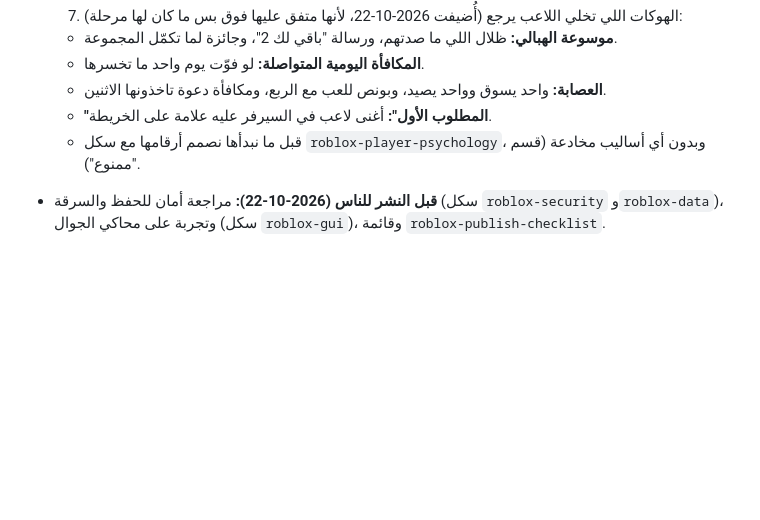
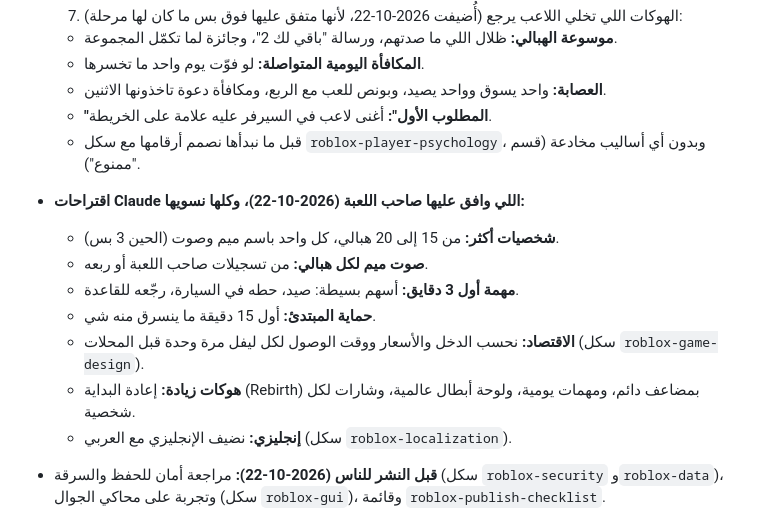
Before and after one commit to nasssersddad/-, a Markdown page: roblox/steal-the-habali/DESIGN.md, the part around the change. Rendered like a GitHub page; blank space fills up the shorter version.

```diff
--- a/roblox/steal-the-habali/DESIGN.md
+++ b/roblox/steal-the-habali/DESIGN.md
@@ -134,6 +134,14 @@
   - **العصابة:** واحد يسوق وواحد يصيد، وبونص للعب مع الربع، ومكافأة دعوة تاخذونها الاثنين.
   - **"المطلوب الأول":** أغنى لاعب في السيرفر عليه علامة على الخريطة.
   - قبل ما نبدأها نصمم أرقامها مع سكل `roblox-player-psychology`، وبدون أي أساليب مخادعة (قسم "ممنوع").
+- **اقتراحات Claude اللي وافق عليها صاحب اللعبة (2026-10-22)، وكلها نسويها:**
+  - **شخصيات أكثر:** من 15 إلى 20 هبالي، كل واحد باسم ميم وصوت (الحين 3 بس).
+  - **صوت ميم لكل هبالي:** من تسجيلات صاحب اللعبة أو ربعه.
+  - **مهمة أول 3 دقايق:** أسهم بسيطة: صيد، حطه في السيارة، رجّعه للقاعدة.
+  - **حماية المبتدئ:** أول 15 دقيقة ما ينسرق منه شي.
+  - **الاقتصاد:** نحسب الدخل والأسعار ووقت الوصول لكل ليفل مرة وحدة قبل المحلات (سكل `roblox-game-design`).
+  - **هوكات زيادة:** إعادة البداية (Rebirth) بمضاعف دائم، ومهمات يومية، ولوحة أبطال عالمية، وشارات لكل شخصية.
+  - **إنجليزي:** نضيف الإنجليزي مع العربي (سكل `roblox-localization`).
 - **قبل النشر للناس (2026-10-22):** مراجعة أمان للحفظ والسرقة (سكل `roblox-security` و`roblox-data`)، وتجربة على محاكي الجوال (سكل `roblox-gui`)، وقائمة `roblox-publish-checklist`.
 
 - **تجربة لاعبين اثنين (2026-10-21) نجحت:** كل لاعب له سيارته في موقف مختلف وله هوكه. اللاعب الثاني يشوف نجوم الدوخة وغبار السحب، وما يقدر يمسك هبالي ماسكه غيره، ولو ركب سيارة غيره ينطرد منها. وإعلان الصيدة يطلع للي صاد بس. وما فيه أخطاء عند السيرفر ولا اللاعبين.
```
Also changed, not shown: 1 other file.
